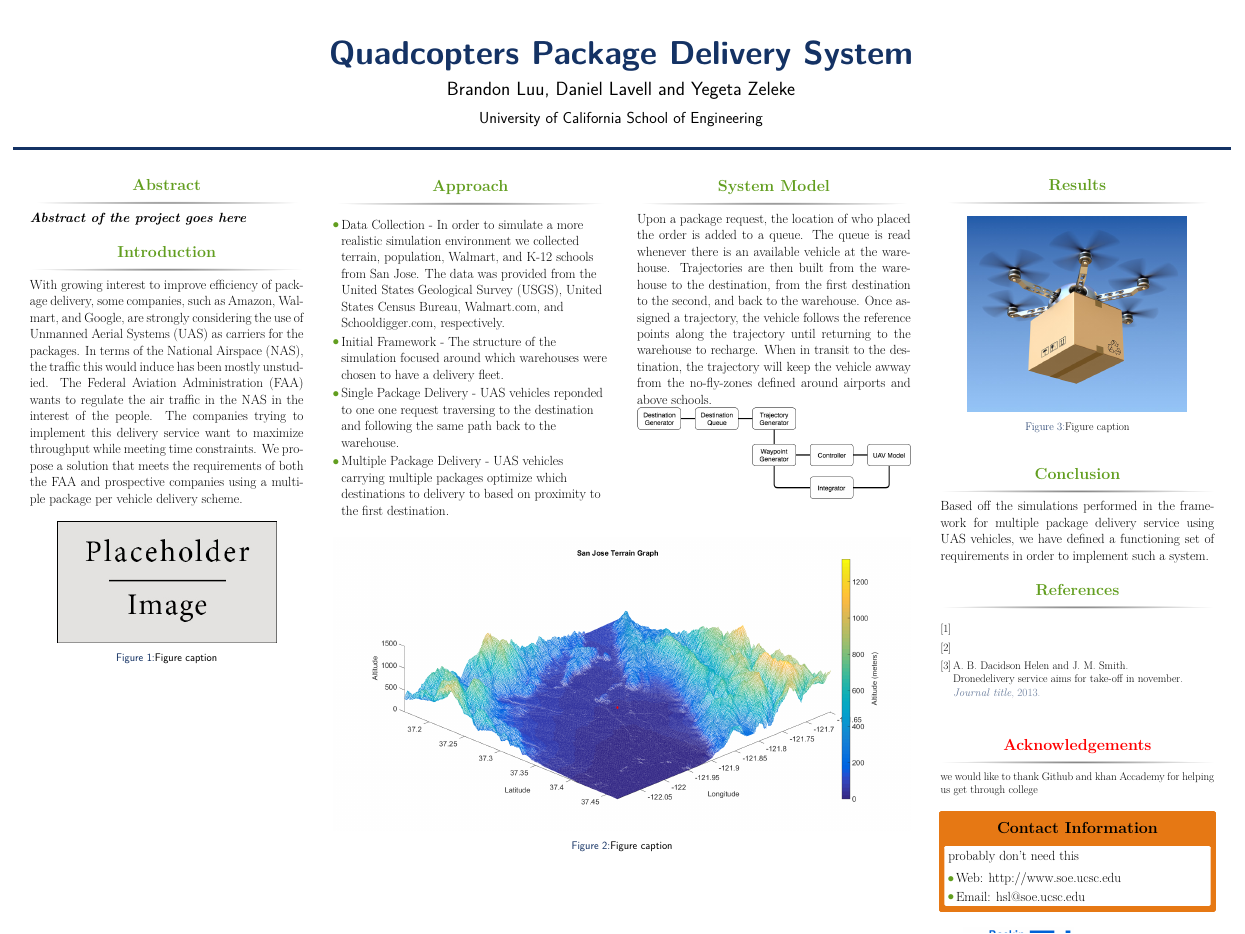
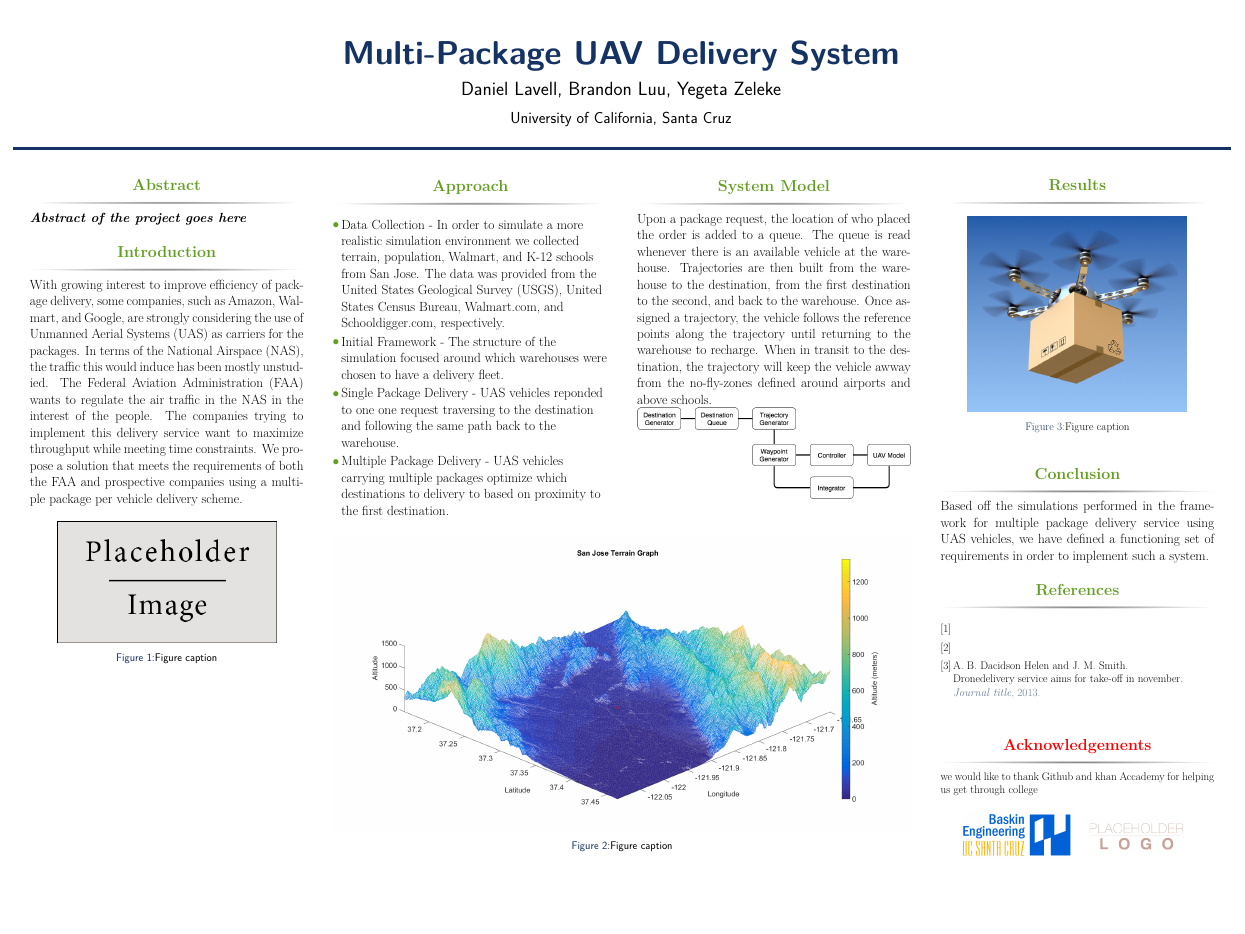
Before and after one commit to dlavell/Matlab_Sim, a LaTeX poster (Poster presentation/Package_delivery/main.tex): the whole page. Compiled offline with pdfLaTeX.

Commit message:
Removed contact

```diff
--- a/Poster presentation/Package_delivery/main.tex
+++ b/Poster presentation/Package_delivery/main.tex
@@ -48,12 +48,12 @@
 
 
 
-\title{Quadcopters Package Delivery System} % Poster title
+\title{Multi-Package UAV Delivery System} % Poster title
 %\subsection{Capstone project}
 
-\author{Brandon Luu, Daniel Lavell and Yegeta Zeleke} % Author(s)
+\author{Daniel Lavell, Brandon Luu, Yegeta Zeleke} % Author(s)
 
-\institute{University of California School of Engineering} % Institution(s)
+\institute{University of California, Santa Cruz} % Institution(s)
 
 %----------------------------------------------------------------------------------------
 
@@ -255,19 +255,19 @@
 %----------------------------------------------------------------------------------------
 %	CONTACT INFORMATION
 %----------------------------------------------------------------------------------------
+% COMMENTED OUT!
 
-\setbeamercolor{block alerted title}{fg=black,bg=norange} % Change the alert block title colors
-\setbeamercolor{block alerted body}{fg=black,bg=white} % Change the alert block body colors
+%\setbeamercolor{block alerted title}{fg=black,bg=norange} % Change the alert block title colors
+%\setbeamercolor{block alerted body}{fg=black,bg=white} % Change the alert block body colors
 
-\begin{alertblock}{Contact Information}
-probably don't need this
-\begin{itemize}
-\item Web: \href{http://www.soe.ucsc.edu}{http://www.soe.ucsc.edu}
-\item Email: \href{mailto:hsl@soe.ucsc.edu}{hsl@soe.ucsc.edu}
-\end{itemize}
+%\begin{alertblock}{Contact Information}
+%probably don't need this
+%\begin{itemize}
+%\item Web: \href{http://www.soe.ucsc.edu}{http://www.soe.ucsc.edu}
+%\item Email: \href{mailto:hsl@soe.ucsc.edu}{hsl@soe.ucsc.edu}
+%\end{itemize}
 
-\end{alertblock}
-
+%\end{alertblock}
 
 \begin{center}
 \begin{tabular}{ccc}
```
